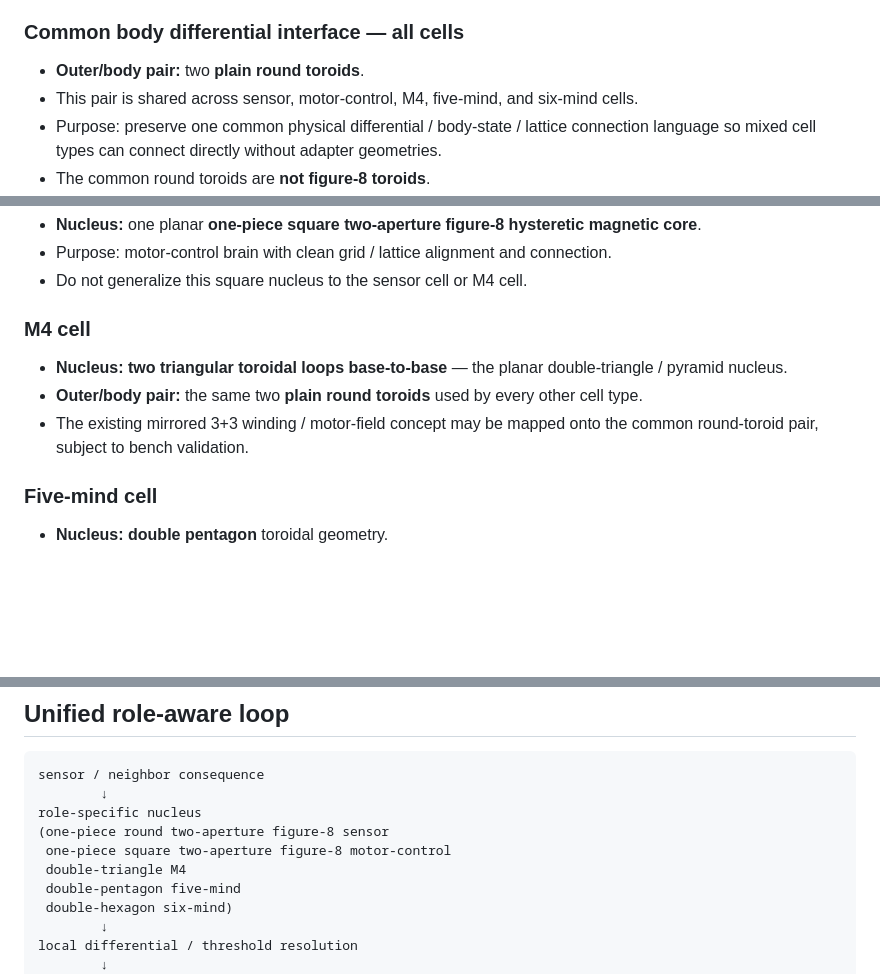
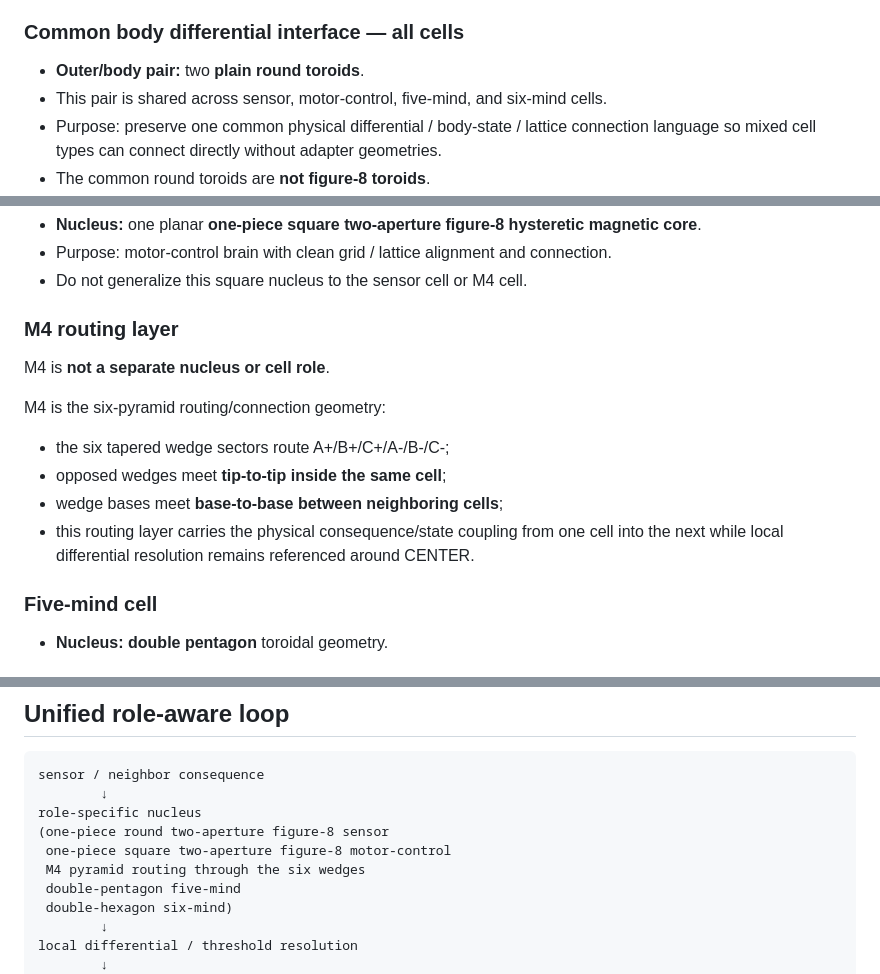
Before and after one commit to One-Wave-Universe/Builds, a Markdown page: cell-v1/CELL.md, 3 parts joined by grey strips. Rendered like a GitHub page; blank space fills up the shorter version.

Commit message:
Correct M4 as pyramidal cell-routing layer

```diff
--- a/cell-v1/CELL.md
+++ b/cell-v1/CELL.md
@@ -14,7 +14,7 @@ CELL_V1 uses one **common outer/body differential interface** across cell types,
 
 ### Common body differential interface — all cells
 - **Outer/body pair:** two **plain round toroids**.
-- This pair is shared across sensor, motor-control, M4, five-mind, and six-mind cells.
+- This pair is shared across sensor, motor-control, five-mind, and six-mind cells.
 - Purpose: preserve one common physical differential / body-state / lattice connection language so mixed cell types can connect directly without adapter geometries.
 - The common round toroids are **not figure-8 toroids**.
 - Nucleus geometry is the specialization layer inside that common body interface.
@@ -29,10 +29,14 @@ CELL_V1 uses one **common outer/body differential interface** across cell types,
 - Purpose: motor-control brain with clean grid / lattice alignment and connection.
 - Do not generalize this square nucleus to the sensor cell or M4 cell.
 
-### M4 cell
-- **Nucleus:** **two triangular toroidal loops base-to-base** — the planar double-triangle / pyramid nucleus.
-- **Outer/body pair:** the same two **plain round toroids** used by every other cell type.
-- The existing mirrored 3+3 winding / motor-field concept may be mapped onto the common round-toroid pair, subject to bench validation.
+### M4 routing layer
+M4 is **not a separate nucleus or cell role**.
+
+M4 is the six-pyramid routing/connection geometry:
+- the six tapered wedge sectors route A+/B+/C+/A-/B-/C-;
+- opposed wedges meet **tip-to-tip inside the same cell**;
+- wedge bases meet **base-to-base between neighboring cells**;
+- this routing layer carries the physical consequence/state coupling from one cell into the next while local differential resolution remains referenced around CENTER.
 
 ### Five-mind cell
 - **Nucleus:** **double pentagon** toroidal geometry.
@@ -94,7 +98,7 @@ sensor / neighbor consequence
 role-specific nucleus
 (one-piece round two-aperture figure-8 sensor
  one-piece square two-aperture figure-8 motor-control
- double-triangle M4
+ M4 pyramid routing through the six wedges
  double-pentagon five-mind
  double-hexagon six-mind)
         ↓
```
Also changed, not shown: other parts of cell-v1/CELL.md (+1 -2 lines).
